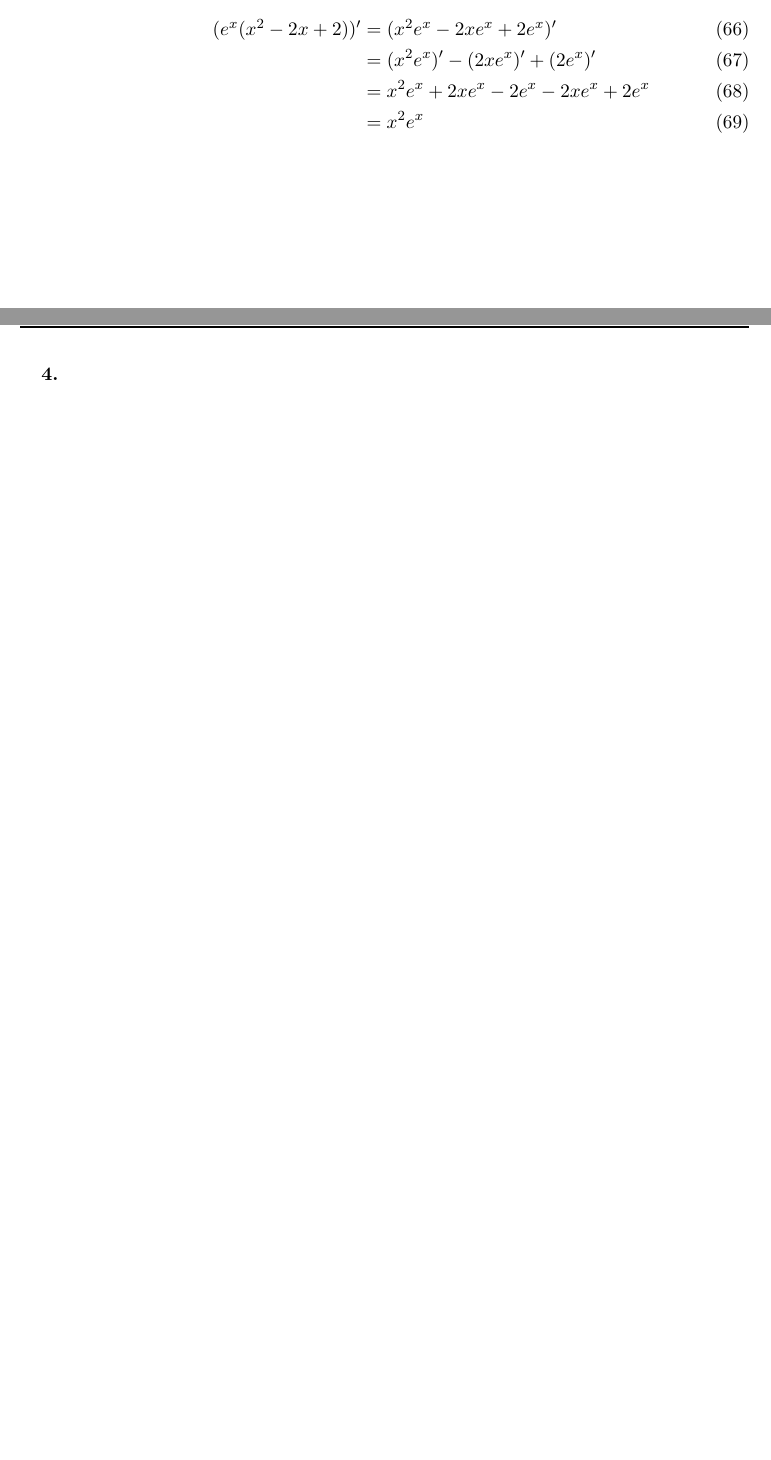
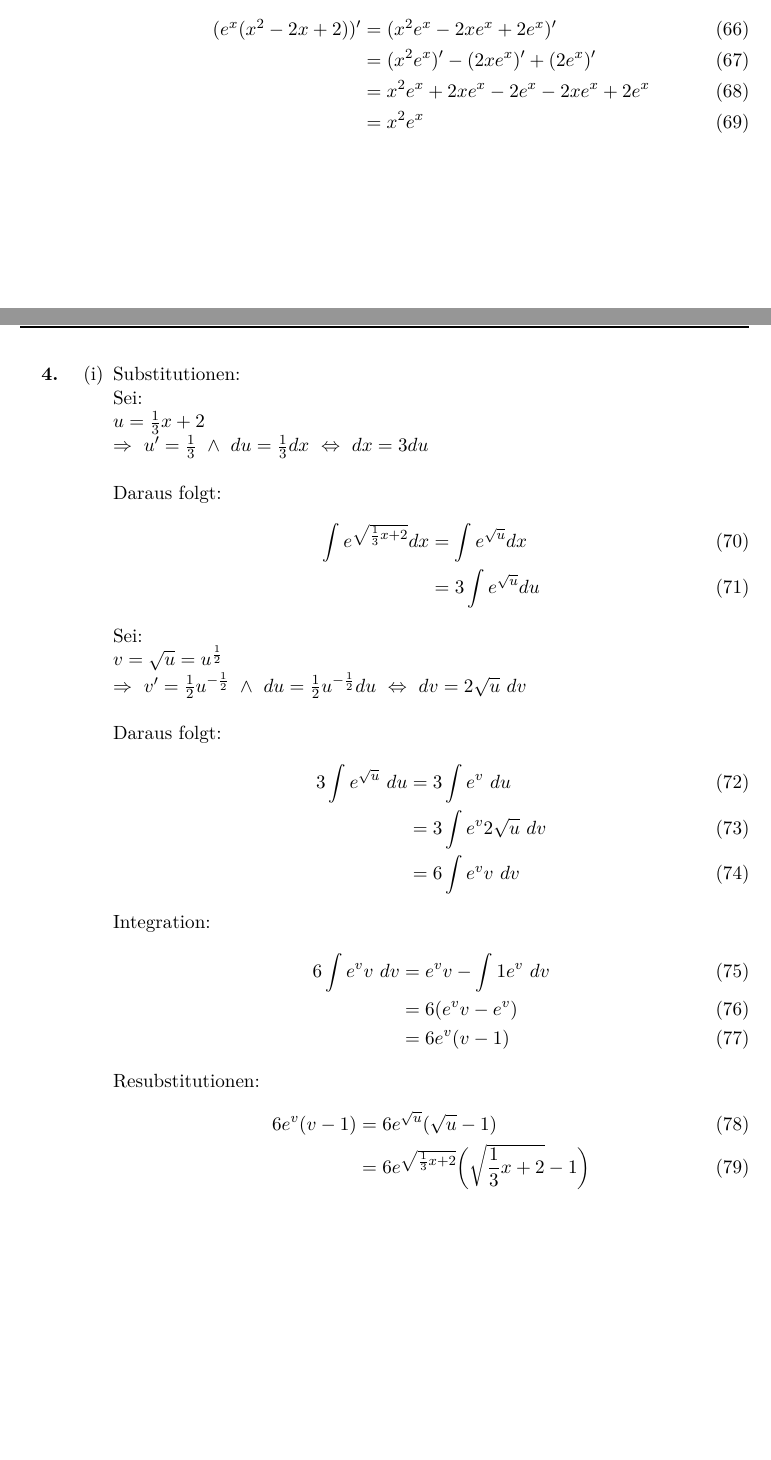
Before and after one commit to xamoeY/uni, a LaTeX problem sheet (ala/Homework-2012-05-24.tex): two parts of pages 8 and 9 of 10 before the commit and two parts of pages 8 and 9 of 12 after it, joined at a grey line, cut so that both start at the same text, the shorter picture padded with empty space. Compiled offline with pdfLaTeX; an older LaTeX class or package is replaced by its successor.

Commit message:
4.(i),(ii) hinzugefügt

```diff
--- a/ala/Homework-2012-05-24.tex
+++ b/ala/Homework-2012-05-24.tex
@@ -234,6 +234,40 @@ Probe:
 	&=x^2 e^x
 \end{align}
 \end{enumerate}
+
 \newpage
-
 \item[\textbf{4.}]
+\begin{enumerate}[(i)]
+\item
+Substitutionen:\\
+Sei:\\
+\(u=\frac{1}{3}x +2\\
+\Rightarrow \ u'=\frac{1}{3}\ \land \ du=\frac{1}{3}dx\ \Leftrightarrow\ dx=3du\)\\
+ \\
+Daraus folgt:
+\begin{align}
+\int e^{\sqrt{\frac{1}{3}x+2}}dx &=\int e^{\sqrt{u}} dx\\
+	&=3\int e^{\sqrt{u}} du
+\end{align}
+Sei:\\
+\(v=\sqrt{u}=u^{\frac{1}{2}}\\
+\Rightarrow \ v'=\frac{1}{2} u^{-\frac{1}{2}}\ \land \ du=\frac{1}{2} u^{-\frac{1}{2}} du\ \Leftrightarrow \ dv=2 \sqrt{u}\ dv\)\\
+\\
+Daraus folgt:
+\begin{align}
+3\int e^{\sqrt{u}}\ du &=3\int e^v\ du\\
+	&=3\int e^v 2\sqrt{u}\ dv\\
+	&=6 \int e^v v\ dv
+\end{align}
+Integration:
+\begin{align}
+6\int e^v v\ dv &= e^v v- \int 1e^v\ dv\\
+	&= 6(e^v v-e^v)\\
+	&= 6e^v(v-1)
+\end{align}
+Resubstitutionen:
+\begin{align}
+6e^v(v-1) &= 6e^{\sqrt{u}}(\sqrt{u}-1)\\
+	&=6e^{\sqrt{\frac{1}{3}x+2}}\bigg(\sqrt{\frac{1}{3}x+2}-1\bigg)
+\end{align}
+\newpage
```
Also changed, not shown: ala/Homework-2012-05-24.tex (25 more changed lines).
